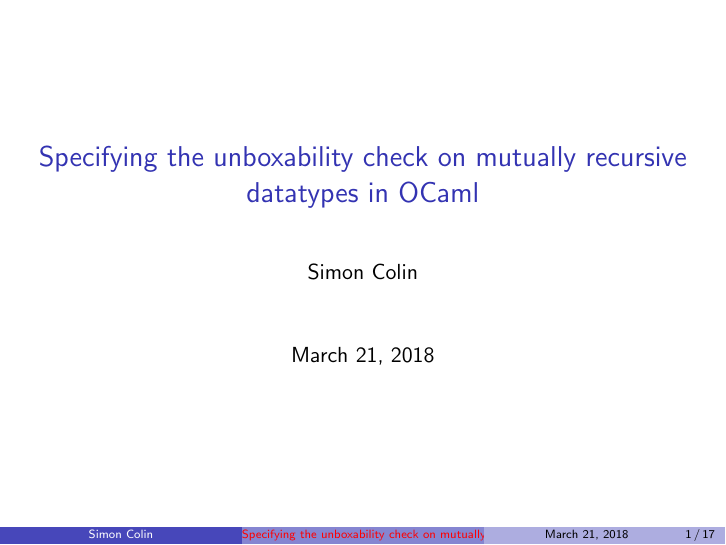
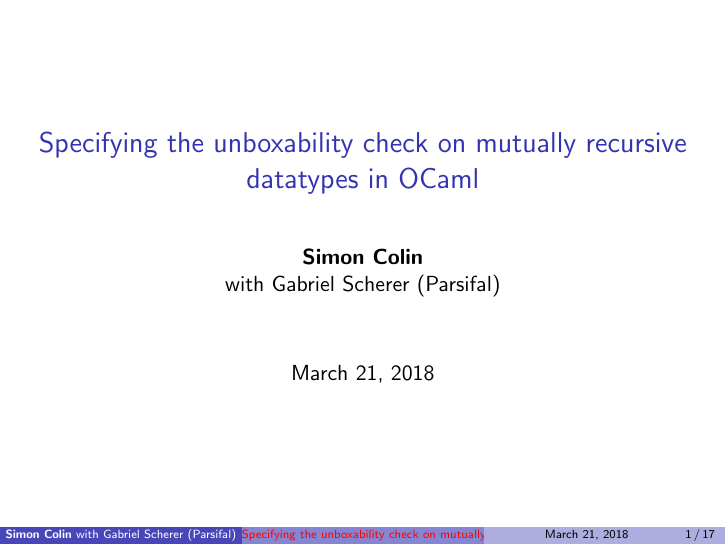
Before and after one commit to SimonColin/ocaml-unboxed-check-project, LaTeX slides (tex/presentation.tex): page 1 of 17. Compiled offline with pdfLaTeX.

Commit message:
explicit hosting lab

```diff
--- a/tex/presentation.tex
+++ b/tex/presentation.tex
@@ -26,7 +26,8 @@
 \lstset{xleftmargin=1em}
 
 \title{Specifying the unboxability check on mutually recursive datatypes in OCaml}
-\author{Simon Colin}
+\author{\textbf{Simon Colin}\\
+with Gabriel Scherer (Parsifal)}
 \date{\today}
 
 \begin{document}
```
Also changed, not shown: tex/presentation.pdf.
